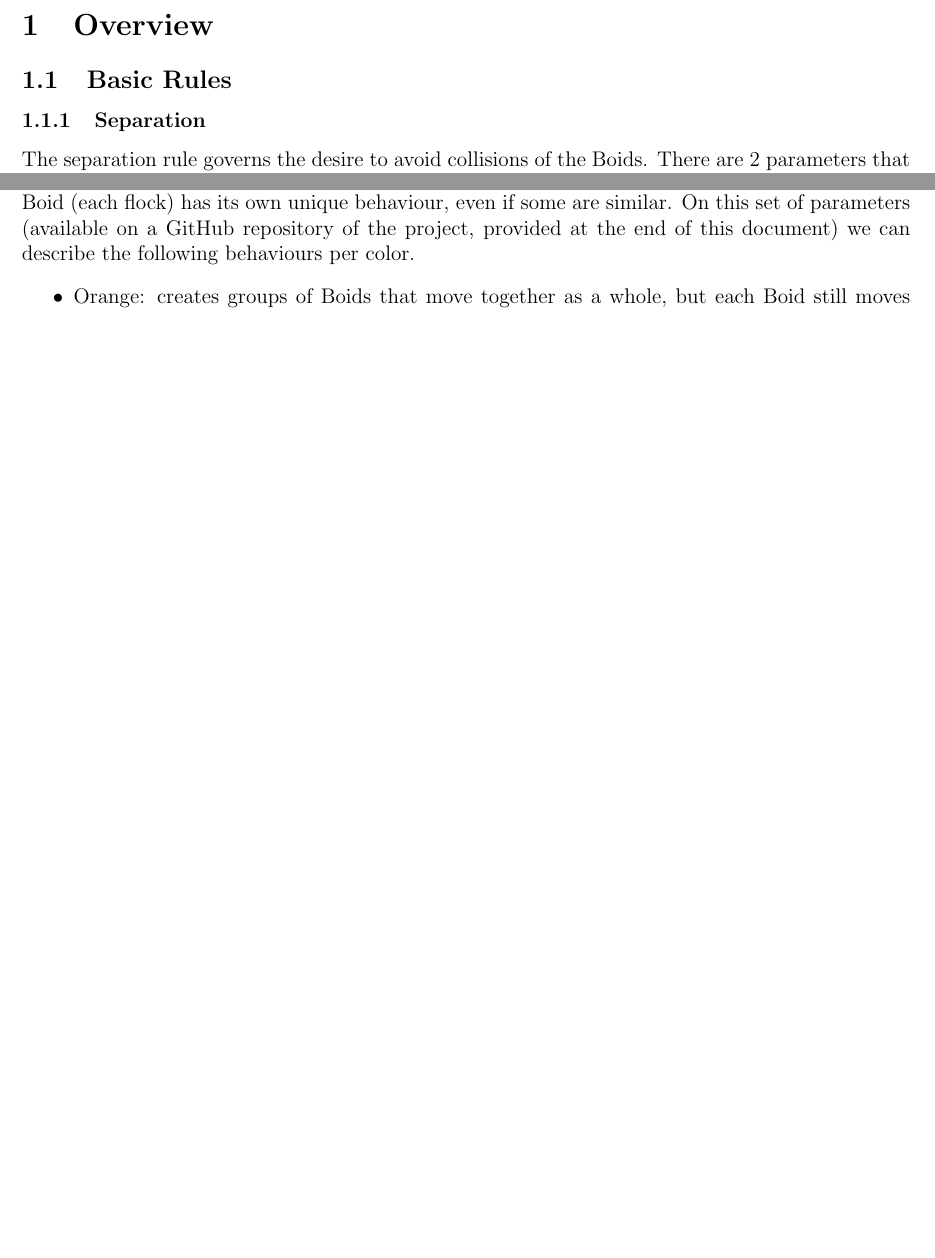
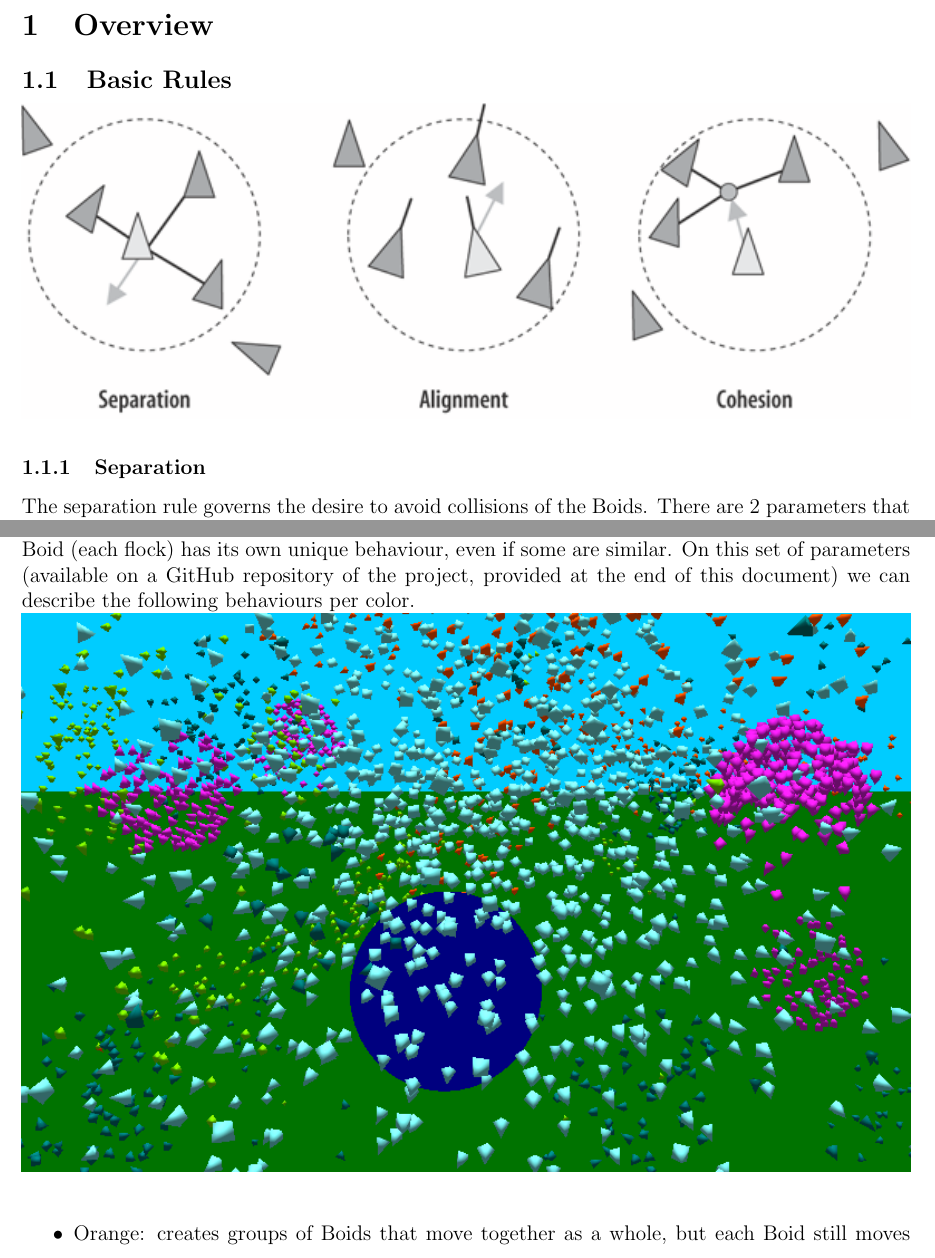
Before and after one commit to ttoocs/Emergent-report, a LaTeX document (report.tex): two parts of pages 2 and 9 of 10 before the commit and two parts of pages 2 and 9 of 11 after it, joined at a grey line, cut so that both start at the same text, the shorter picture padded with empty space. Compiled offline with pdfLaTeX.

Commit message:
Now with pictures!

```diff
--- a/report.tex
+++ b/report.tex
@@ -74,6 +74,7 @@ Boids are a good example of emergent systems, since each agent is very simplisti
 
 \section{Overview}
 \subsection{Basic Rules}
+\includegraphics[width=\textwidth,height=\textheight,keepaspectratio]{rules.png}
 \subsubsection{Separation}
 The separation rule governs the desire to avoid collisions of the Boids. There are 2 parameters that directly affect this rule.
 \\ \\
@@ -226,7 +227,9 @@ Each Boid has a color in order to identify which flock it belongs to, so as to m
 \\ \\
 At the beginning of the simulation, all Boids are evenly distributed across the space. There are no clusters nor groups of Boids on the very first moments of the simulation. However, we can see that, as time progresses, Boids of matching color (i.e Boids belonging to the same flock) Have a tendency of grouping together, and we can easily see clear, distinct Boid congregations appear over time.
 \\ \\
-Moreover, it is evident to the viewer, that, given the parameters provided with the original simulation (the original text files of the simulation before any modification by the user) Each color of Boid (each flock) has its own unique behaviour, even if some are similar. On this set of parameters (available on a GitHub repository of the project, provided at the end of this document) we can describe the following behaviours per color.
+Moreover, it is evident to the viewer, that, given the parameters provided with the original simulation (the original text files of the simulation before any modification by the user) Each color of Boid (each flock) has its own unique behaviour, even if some are similar. On this set of parameters (available on a GitHub repository of the project, provided at the end of this document) we can describe the following behaviours per color. \\
+\includegraphics[width=\textwidth,height=\textheight,keepaspectratio]{small.png}
+\\
 \begin{itemize}
 	\item Orange: creates groups of Boids that move together as a whole, but each Boid still moves about.
 
```
Also changed, not shown: boids.png (added), rules.png (added), small.png (added), wo2.png (added), report.tex (1 more changed lines).
